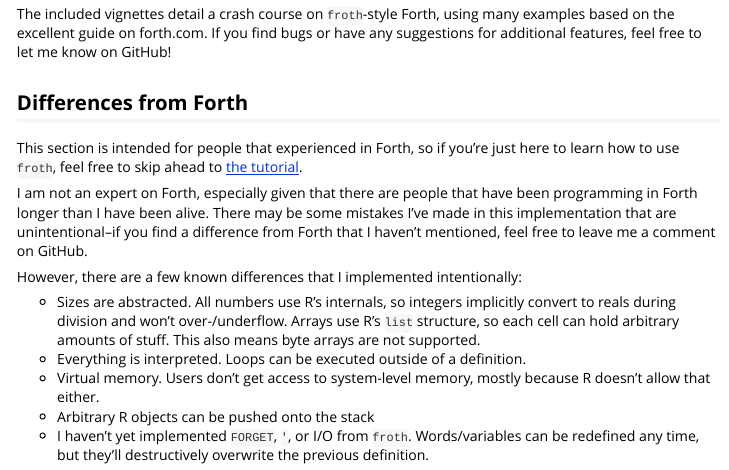
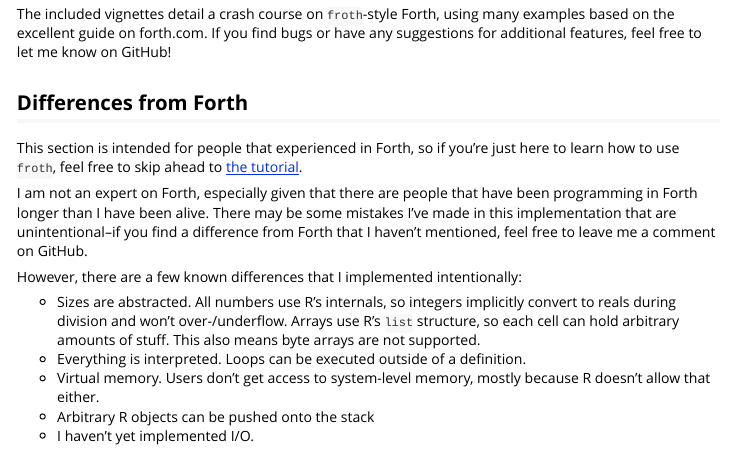
Before and after one commit to ahl27/froth, an R Markdown document (vignettes/froth.Rmd): the page in a window 1100 px wide, from 380 px down. Rendered offline with R 4.5, knitr and Pandoc, with nearby package versions.

Commit message:
Update froth.Rmd

```diff
--- a/vignettes/froth.Rmd
+++ b/vignettes/froth.Rmd
@@ -33,4 +33,4 @@ However, there are a few known differences that I implemented intentionally:
 - Everything is interpreted. Loops can be executed outside of a definition.
 - Virtual memory. Users don't get access to system-level memory, mostly because R doesn't allow that either.
 - Arbitrary R objects can be pushed onto the stack
-- I haven't yet implemented `FORGET`, `'`, or I/O from `froth`. Words/variables can be redefined any time, but they'll destructively overwrite the previous definition.
+- I haven't yet implemented I/O.
```
